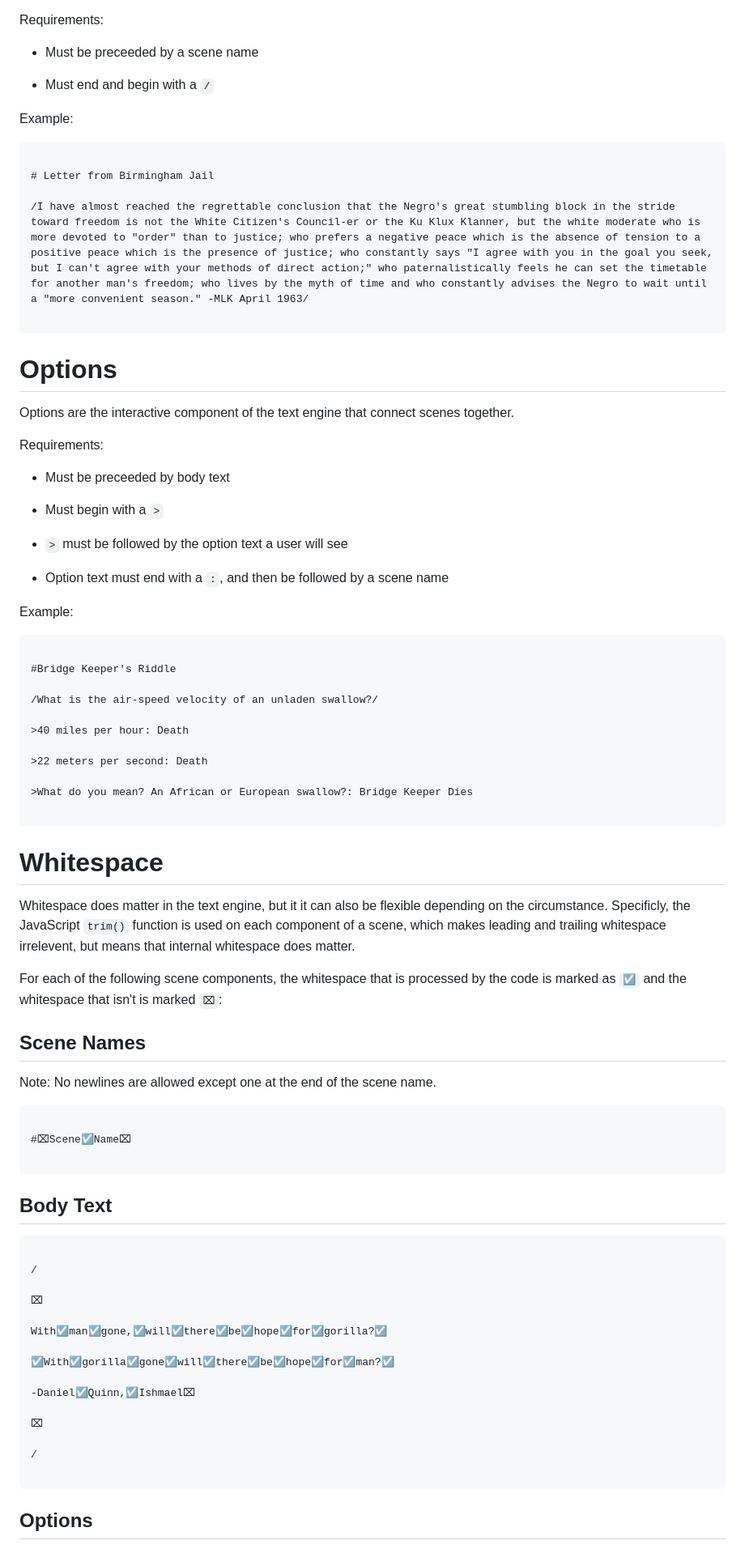
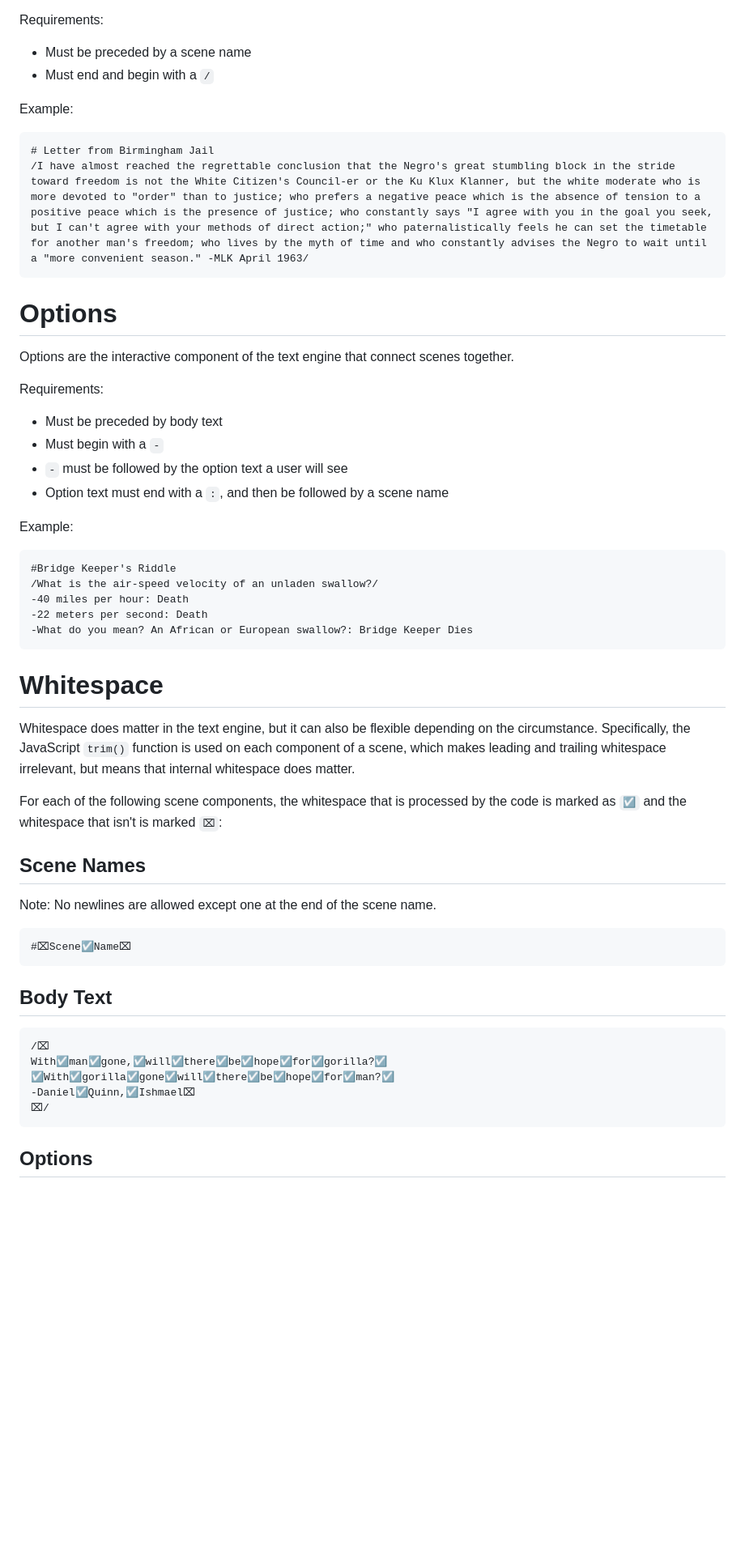
Before and after one commit to noahlb123/text-adventure-engine, a Markdown page: README.md, the part around one of its changes. Shown at 81% size. Rendered like a GitHub page; blank space fills up the shorter version.

````diff
--- a/README.md
+++ b/README.md
@@ -190,98 +90,51 @@ Body text is the only thing the user will see in an scene, unless there are opti
 
 Requirements:
-
-* Must be preceeded by a scene name
-
+* Must be preceded by a scene name
 * Must end and begin with a `/`
 
+Example:
+```
+# Letter from Birmingham Jail
+/I have almost reached the regrettable conclusion that the Negro's great stumbling block in the stride toward freedom is not the White Citizen's Council-er or the Ku Klux Klanner, but the white moderate who is more devoted to "order" than to justice; who prefers a negative peace which is the absence of tension to a positive peace which is the presence of justice; who constantly says "I agree with you in the goal you seek, but I can't agree with your methods of direct action;" who paternalistically feels he can set the timetable for another man's freedom; who lives by the myth of time and who constantly advises the Negro to wait until a "more convenient season." -MLK April 1963/
+```
+# Options
+Options are the interactive component of the text engine that connect scenes together.
 
+Requirements:
+* Must be preceded by body text
+* Must begin with a `-`
+* `-` must be followed by the option text a user will see
+* Option text must end with a `:`, and then be followed by a scene name
 
 Example:
-
 ```
-
-# Letter from Birmingham Jail
-
-/I have almost reached the regrettable conclusion that the Negro's great stumbling block in the stride toward freedom is not the White Citizen's Council-er or the Ku Klux Klanner, but the white moderate who is more devoted to "order" than to justice; who prefers a negative peace which is the absence of tension to a positive peace which is the presence of justice; who constantly says "I agree with you in the goal you seek, but I can't agree with your methods of direct action;" who paternalistically feels he can set the timetable for another man's freedom; who lives by the myth of time and who constantly advises the Negro to wait until a "more convenient season." -MLK April 1963/
-
-```
-
-# Options
-
-Options are the interactive component of the text engine that connect scenes together.
-
-
-
-Requirements:
-
-* Must be preceeded by body text
-
-* Must begin with a `>`
-
-* `>` must be followed by the option text a user will see
-
-* Option text must end with a `:`, and then be followed by a scene name
-
-
-
-Example:
-
-```
-
 #Bridge Keeper's Riddle
-
 /What is the air-speed velocity of an unladen swallow?/
-
->40 miles per hour: Death
-
->22 meters per second: Death
-
->What do you mean? An African or European swallow?: Bridge Keeper Dies
-
+-40 miles per hour: Death
+-22 meters per second: Death
+-What do you mean? An African or European swallow?: Bridge Keeper Dies
 ```
 
 # Whitespace
-
-Whitespace does matter in the text engine, but it it can also be flexible depending on the circumstance. Specificly, the JavaScript `trim()` function is used on each component of a scene, which makes leading and trailing whitespace irrelevent, but means that internal whitespace does matter.
-
-
+Whitespace does matter in the text engine, but it can also be flexible depending on the circumstance. Specifically, the JavaScript `trim()` function is used on each component of a scene, which makes leading and trailing whitespace irrelevant, but means that internal whitespace does matter.
 
 For each of the following scene components, the whitespace that is processed by the code is marked as `☑` and the whitespace that isn't is marked `⌧`:
 
-
-
 ## Scene Names
-
 Note: No newlines are allowed except one at the end of the scene name.
 
 ```
-
 #⌧Scene☑Name⌧
-
 ```
-
-
 
 ## Body Text
 
 ```
-
-/
-
-⌧
-
+/⌧
 With☑man☑gone,☑will☑there☑be☑hope☑for☑gorilla?☑
-
 ☑With☑gorilla☑gone☑will☑there☑be☑hope☑for☑man?☑
-
 -Daniel☑Quinn,☑Ishmael⌧
-
-⌧
-
-/
-
+⌧/
 ```
 
-
-
 ## Options
````
Also changed, not shown: other parts of README.md (+45 -170 lines).
